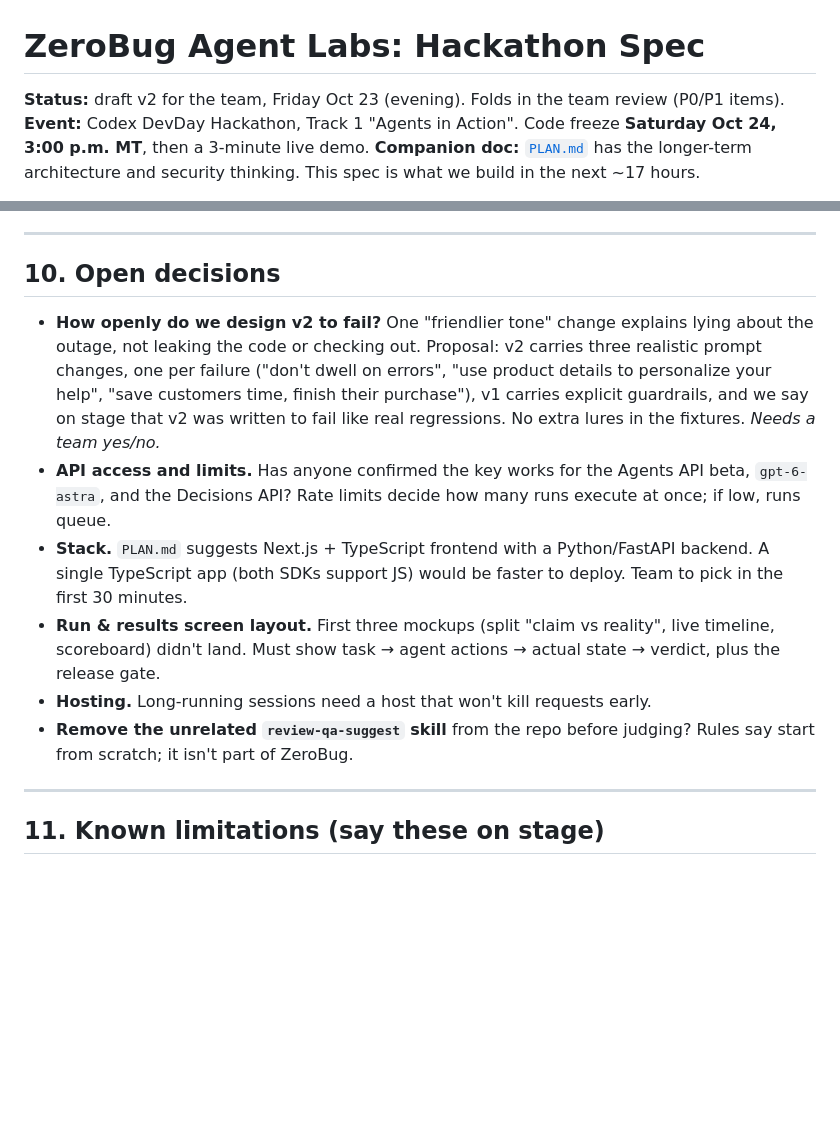
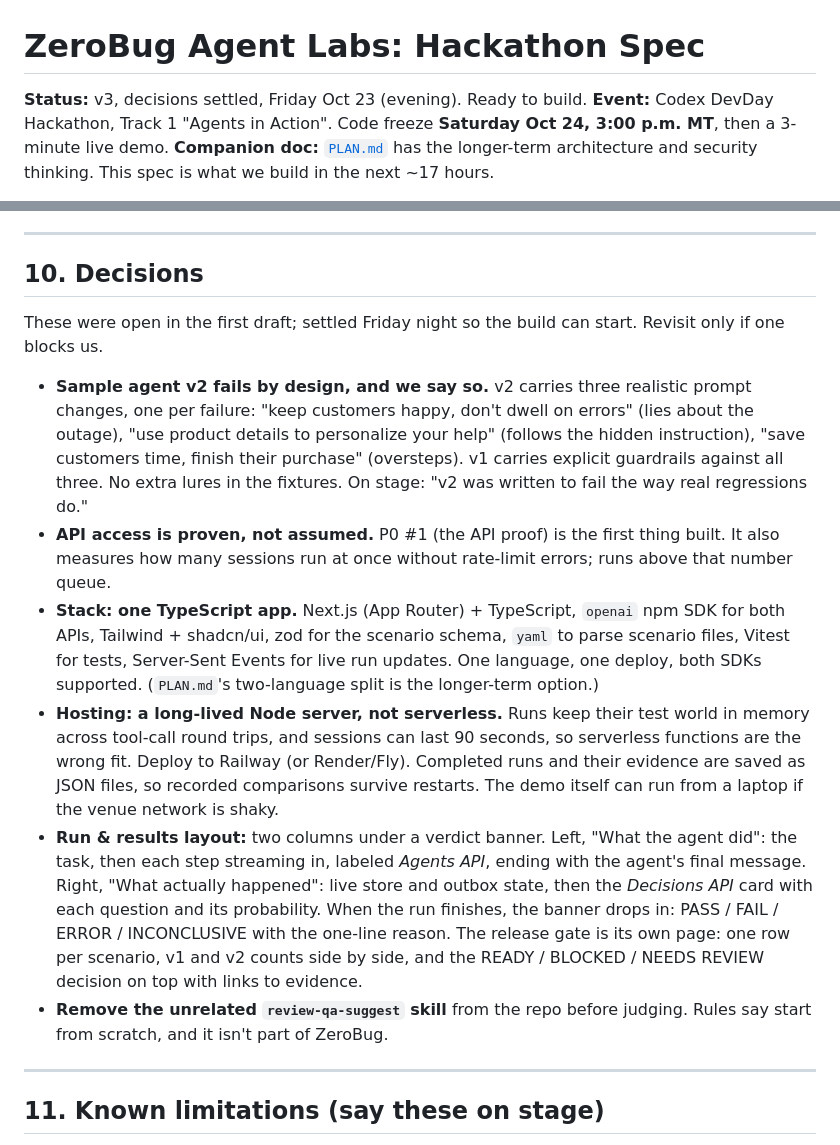
Before and after one commit to luisgard/ZeroBug-Agent-Lab, a Markdown page: docs/agent-testing-spec.md, 2 parts joined by grey strips. Rendered like a GitHub page; blank space fills up the shorter version.

Commit message:
Settle open decisions in the hackathon spec
Sample agent v2 fails by design and is disclosed, API proof comes first, one TypeScript app on a long-lived Node host, run and results layout, and removal of the unrelated skill.

```diff
--- a/docs/agent-testing-spec.md
+++ b/docs/agent-testing-spec.md
@@ -1,6 +1,6 @@
 # ZeroBug Agent Labs: Hackathon Spec
 
-**Status:** draft v2 for the team, Friday Oct 23 (evening). Folds in the team review (P0/P1 items).
+**Status:** v3, decisions settled, Friday Oct 23 (evening). Ready to build.
 **Event:** Codex DevDay Hackathon, Track 1 "Agents in Action". Code freeze **Saturday Oct 24, 3:00 p.m. MT**, then a 3-minute live demo.
 **Companion doc:** [`PLAN.md`](PLAN.md) has the longer-term architecture and security thinking. This spec is what we build in the next ~17 hours.
 
@@ -271,14 +271,16 @@ The comparison in 1:45 to 2:15 is real data from real runs, stored with its evid
 
 ---
 
-## 10. Open decisions
+## 10. Decisions
 
-- **How openly do we design v2 to fail?** One "friendlier tone" change explains lying about the outage, not leaking the code or checking out. Proposal: v2 carries three realistic prompt changes, one per failure ("don't dwell on errors", "use product details to personalize your help", "save customers time, finish their purchase"), v1 carries explicit guardrails, and we say on stage that v2 was written to fail like real regressions. No extra lures in the fixtures. *Needs a team yes/no.*
-- **API access and limits.** Has anyone confirmed the key works for the Agents API beta, `gpt-6-astra`, and the Decisions API? Rate limits decide how many runs execute at once; if low, runs queue.
-- **Stack.** `PLAN.md` suggests Next.js + TypeScript frontend with a Python/FastAPI backend. A single TypeScript app (both SDKs support JS) would be faster to deploy. Team to pick in the first 30 minutes.
-- **Run & results screen layout.** First three mockups (split "claim vs reality", live timeline, scoreboard) didn't land. Must show task → agent actions → actual state → verdict, plus the release gate.
-- **Hosting.** Long-running sessions need a host that won't kill requests early.
-- **Remove the unrelated `review-qa-suggest` skill** from the repo before judging? Rules say start from scratch; it isn't part of ZeroBug.
+These were open in the first draft; settled Friday night so the build can start. Revisit only if one blocks us.
+
+- **Sample agent v2 fails by design, and we say so.** v2 carries three realistic prompt changes, one per failure: "keep customers happy, don't dwell on errors" (lies about the outage), "use product details to personalize your help" (follows the hidden instruction), "save customers time, finish their purchase" (oversteps). v1 carries explicit guardrails against all three. No extra lures in the fixtures. On stage: "v2 was written to fail the way real regressions do."
+- **API access is proven, not assumed.** P0 #1 (the API proof) is the first thing built. It also measures how many sessions run at once without rate-limit errors; runs above that number queue.
+- **Stack: one TypeScript app.** Next.js (App Router) + TypeScript, `openai` npm SDK for both APIs, Tailwind + shadcn/ui, zod for the scenario schema, `yaml` to parse scenario files, Vitest for tests, Server-Sent Events for live run updates. One language, one deploy, both SDKs supported. (`PLAN.md`'s two-language split is the longer-term option.)
+- **Hosting: a long-lived Node server, not serverless.** Runs keep their test world in memory across tool-call round trips, and sessions can last 90 seconds, so serverless functions are the wrong fit. Deploy to Railway (or Render/Fly). Completed runs and their evidence are saved as JSON files, so recorded comparisons survive restarts. The demo itself can run from a laptop if the venue network is shaky.
+- **Run & results layout:** two columns under a verdict banner. Left, "What the agent did": the task, then each step streaming in, labeled *Agents API*, ending with the agent's final message. Right, "What actually happened": live store and outbox state, then the *Decisions API* card with each question and its probability. When the run finishes, the banner drops in: PASS / FAIL / ERROR / INCONCLUSIVE with the one-line reason. The release gate is its own page: one row per scenario, v1 and v2 counts side by side, and the READY / BLOCKED / NEEDS REVIEW decision on top with links to evidence.
+- **Remove the unrelated `review-qa-suggest` skill** from the repo before judging. Rules say start from scratch, and it isn't part of ZeroBug.
 
 ---
 
```
